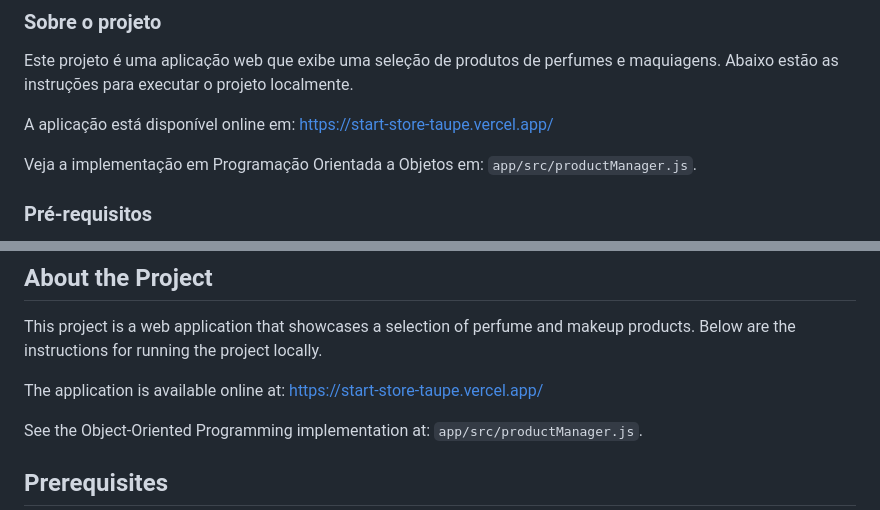
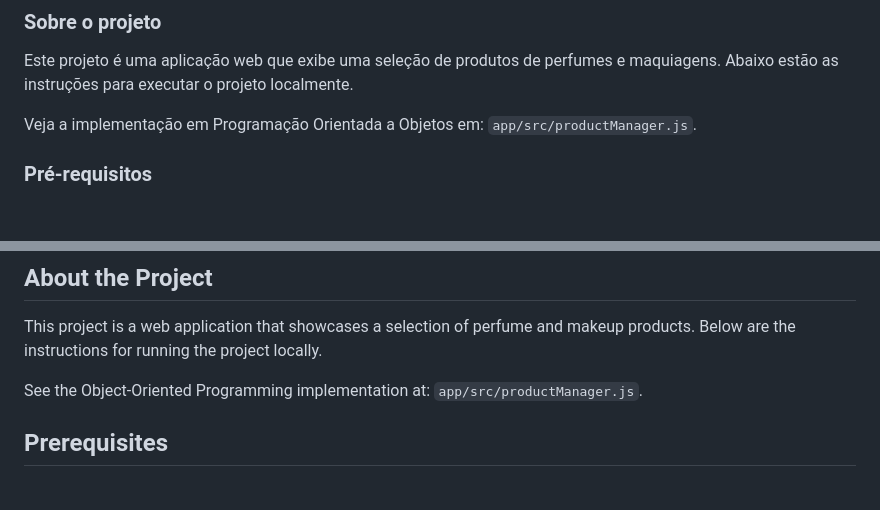
Before and after one commit to sabinolopes/desafio-front-end-start, a Markdown page: README.md, 2 parts joined by grey strips. Drawn GitHub-style; blank space fills up the shorter version.

```diff
--- a/README.md
+++ b/README.md
@@ -10,8 +10,6 @@
 ### Sobre o projeto
 
 Este projeto é uma aplicação web que exibe uma seleção de produtos de perfumes e maquiagens. Abaixo estão as instruções para executar o projeto localmente.
-
-A aplicação está disponível online em: [https://start-store-taupe.vercel.app/](https://start-store-taupe.vercel.app/)
 
 Veja a implementação em Programação Orientada a Objetos em: `app/src/productManager.js`.
 
@@ -128,8 +126,6 @@ Lembre-se, a aplicação deve estar rodando para que os testes do Cypress funcio
 
 This project is a web application that showcases a selection of perfume and makeup products. Below are the instructions for running the project locally.
 
-The application is available online at: [https://start-store-taupe.vercel.app/](https://start-store-taupe.vercel.app/)
-
 See the Object-Oriented Programming implementation at: `app/src/productManager.js`.
 
 ## Prerequisites
```
